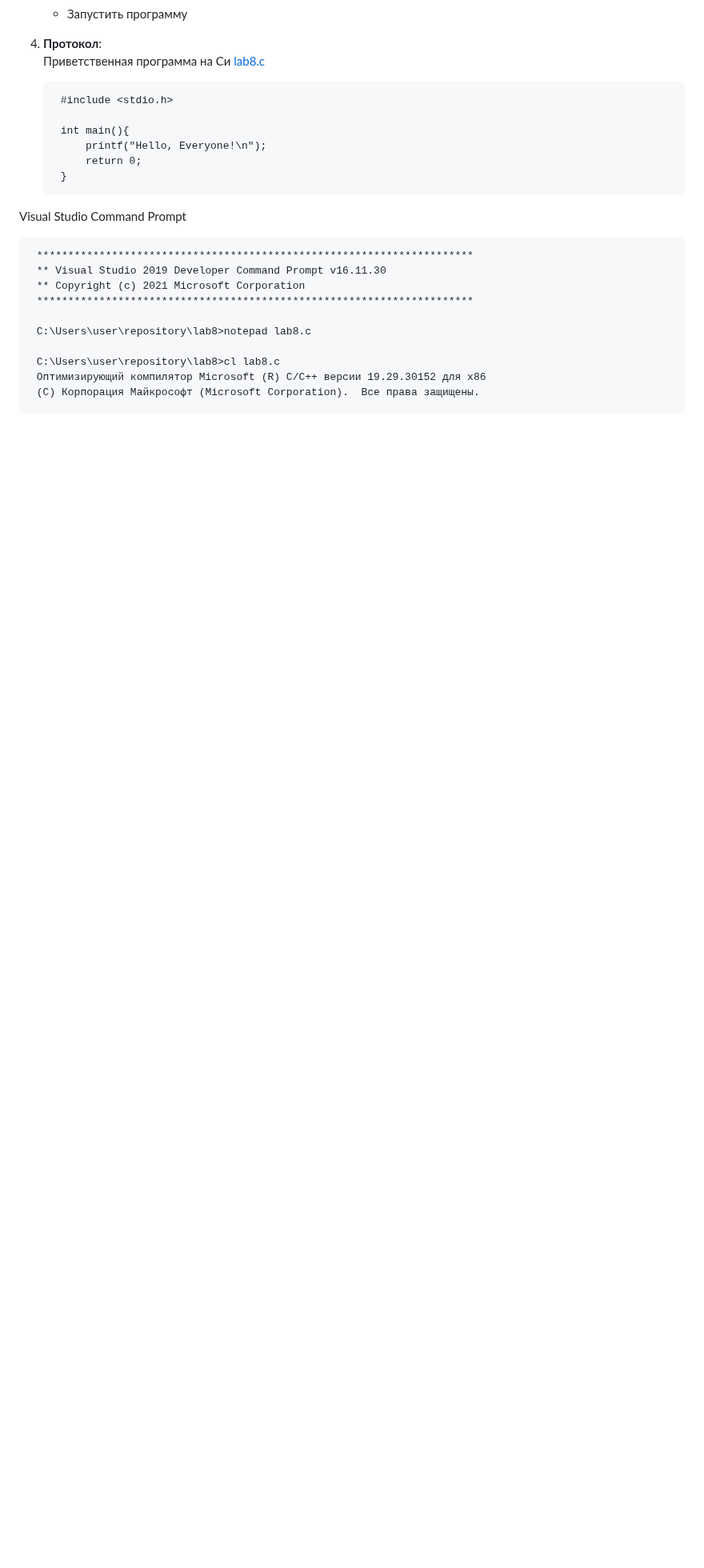
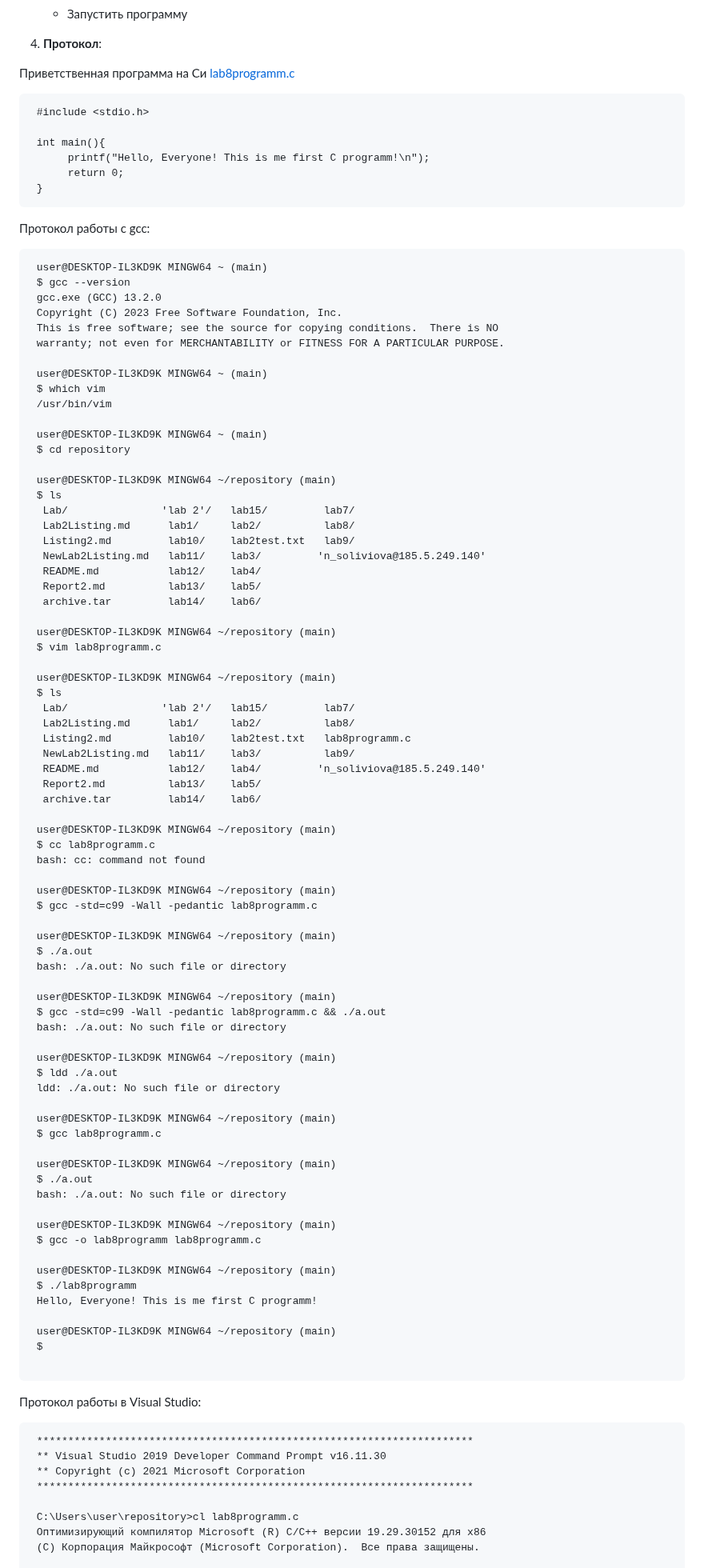
Before and after one commit to Nadezhda13Soloveva/Lab, a Markdown page: lab8/Report8.md, the part around one of its changes. Shown at 80% size. Drawn GitHub-style; blank space fills up the shorter version.

````diff
--- a/lab8/Report8.md
+++ b/lab8/Report8.md
@@ -18,25 +18,102 @@
 
 
 4. **Протокол**:
-  Приветственная программа на Си  [lab8.c](/lab8.c)
+
+  Приветственная программа на Си  [lab8programm.c](/lab8programm.c)
    ```
     #include <stdio.h>
 
     int main(){
-        printf("Hello, Everyone!\n");
-        return 0;
+         printf("Hello, Everyone! This is me first C programm!\n");
+         return 0;
     }
    ```
-  Visual Studio Command Prompt
+
+  Протокол работы с gcc:
+   ```
+    user@DESKTOP-IL3KD9K MINGW64 ~ (main)
+    $ gcc --version
+    gcc.exe (GCC) 13.2.0
+    Copyright (C) 2023 Free Software Foundation, Inc.
+    This is free software; see the source for copying conditions.  There is NO
+    warranty; not even for MERCHANTABILITY or FITNESS FOR A PARTICULAR PURPOSE.
+
+    user@DESKTOP-IL3KD9K MINGW64 ~ (main)
+    $ which vim
+    /usr/bin/vim
+
+    user@DESKTOP-IL3KD9K MINGW64 ~ (main)
+    $ cd repository
+
+    user@DESKTOP-IL3KD9K MINGW64 ~/repository (main)
+    $ ls
+     Lab/               'lab 2'/   lab15/         lab7/
+     Lab2Listing.md      lab1/     lab2/          lab8/
+     Listing2.md         lab10/    lab2test.txt   lab9/
+     NewLab2Listing.md   lab11/    lab3/         'n_soliviova@185.5.249.140'
+     README.md           lab12/    lab4/
+     Report2.md          lab13/    lab5/
+     archive.tar         lab14/    lab6/
+
+    user@DESKTOP-IL3KD9K MINGW64 ~/repository (main)
+    $ vim lab8programm.c
+
+    user@DESKTOP-IL3KD9K MINGW64 ~/repository (main)
+    $ ls
+     Lab/               'lab 2'/   lab15/         lab7/
+     Lab2Listing.md      lab1/     lab2/          lab8/
+     Listing2.md         lab10/    lab2test.txt   lab8programm.c
+     NewLab2Listing.md   lab11/    lab3/          lab9/
+     README.md           lab12/    lab4/         'n_soliviova@185.5.249.140'
+     Report2.md          lab13/    lab5/
+     archive.tar         lab14/    lab6/
+
+    user@DESKTOP-IL3KD9K MINGW64 ~/repository (main)
+    $ cc lab8programm.c
+    bash: cc: command not found
+
+    user@DESKTOP-IL3KD9K MINGW64 ~/repository (main)
+    $ gcc -std=c99 -Wall -pedantic lab8programm.c
+
+    user@DESKTOP-IL3KD9K MINGW64 ~/repository (main)
+    $ ./a.out
+    bash: ./a.out: No such file or directory
+
+    user@DESKTOP-IL3KD9K MINGW64 ~/repository (main)
+    $ gcc -std=c99 -Wall -pedantic lab8programm.c && ./a.out
+    bash: ./a.out: No such file or directory
+
+    user@DESKTOP-IL3KD9K MINGW64 ~/repository (main)
+    $ ldd ./a.out
+    ldd: ./a.out: No such file or directory
+
+    user@DESKTOP-IL3KD9K MINGW64 ~/repository (main)
+    $ gcc lab8programm.c
+
+    user@DESKTOP-IL3KD9K MINGW64 ~/repository (main)
+    $ ./a.out
+    bash: ./a.out: No such file or directory
+
+    user@DESKTOP-IL3KD9K MINGW64 ~/repository (main)
+    $ gcc -o lab8programm lab8programm.c
+
+    user@DESKTOP-IL3KD9K MINGW64 ~/repository (main)
+    $ ./lab8programm
+    Hello, Everyone! This is me first C programm!
+
+    user@DESKTOP-IL3KD9K MINGW64 ~/repository (main)
+    $
+
+   ```
+
+   Протокол работы в Visual Studio:
    ```
     **********************************************************************
     ** Visual Studio 2019 Developer Command Prompt v16.11.30
     ** Copyright (c) 2021 Microsoft Corporation
     **********************************************************************
 
-    C:\Users\user\repository\lab8>notepad lab8.c
-
-    C:\Users\user\repository\lab8>cl lab8.c
+    C:\Users\user\repository>cl lab8programm.c
     Оптимизирующий компилятор Microsoft (R) C/C++ версии 19.29.30152 для x86
     (C) Корпорация Майкрософт (Microsoft Corporation).  Все права защищены.
 
````
Also changed, not shown: other parts of lab8/Report8.md (+9 -27 lines).
